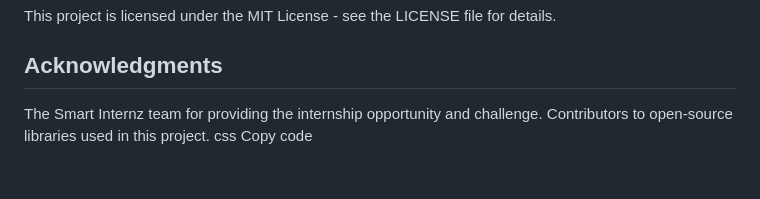
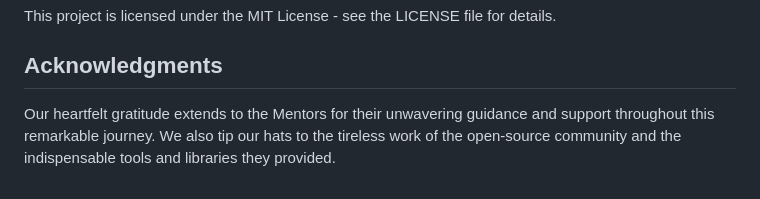
Before and after one commit to smartinternz02/SBSPS-Challenge-10169-1691067442, a Markdown page: README.md, the part around the change. GitHub-like rendering.

```diff
--- a/README.md
+++ b/README.md
@@ -88,7 +88,4 @@ This project is licensed under the MIT License - see the LICENSE file for detail
 
 ## Acknowledgments
 
-The Smart Internz team for providing the internship opportunity and challenge.
-Contributors to open-source libraries used in this project.
-css
-Copy code
+Our heartfelt gratitude extends to the Mentors for their unwavering guidance and support throughout this remarkable journey. We also tip our hats to the tireless work of the open-source community and the indispensable tools and libraries they provided.
```
